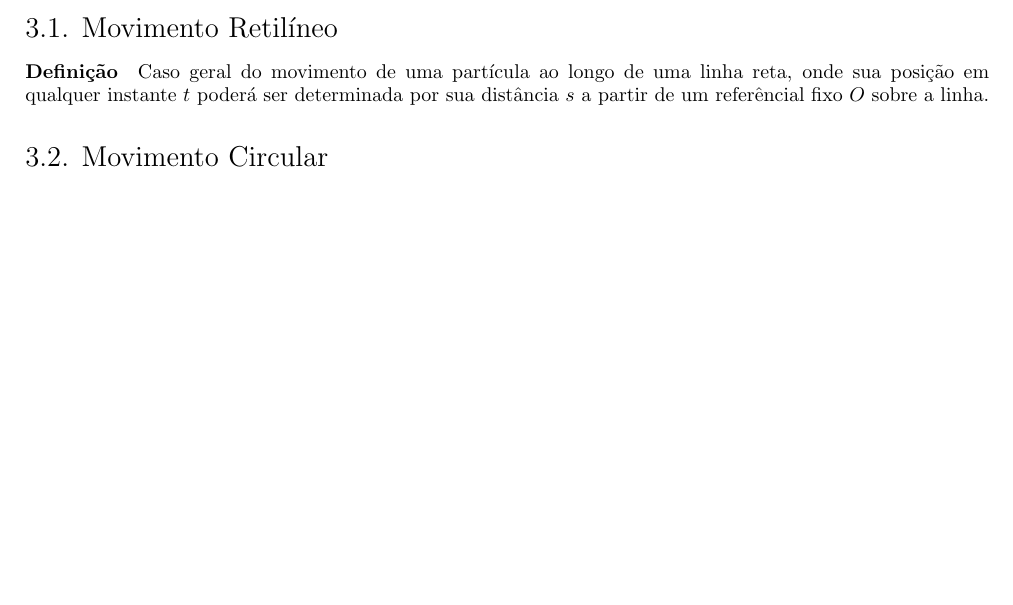
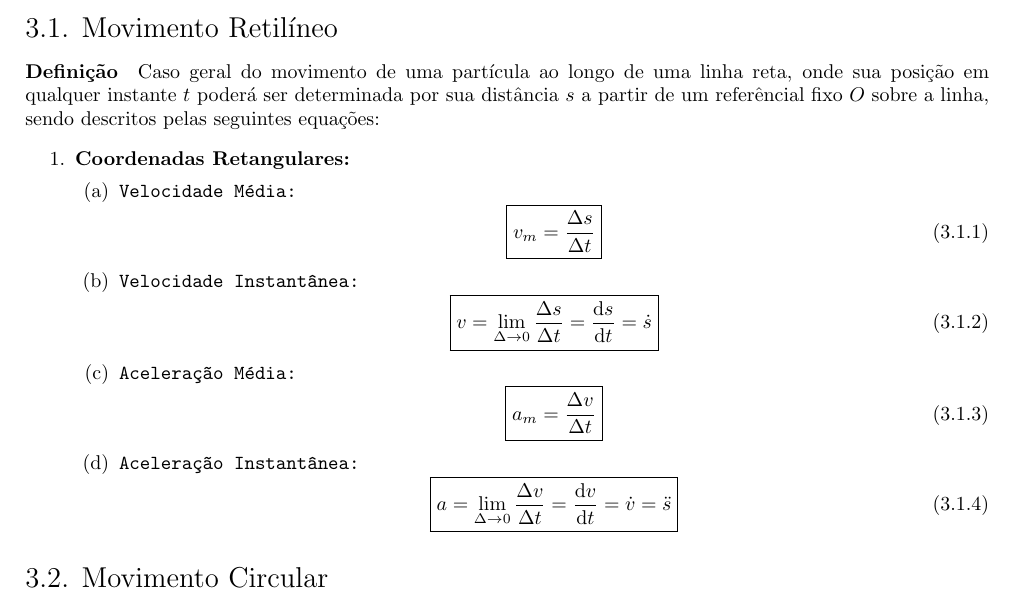
Before and after one commit to tr0fin0/classes_unicamp, a LaTeX document (em404/em404.tex): part of page 6 of 8, cut so that both start at the same text, the shorter picture padded with empty space. Compiled offline with pdfLaTeX.

Commit message:
🚧 Add Velocidade e Aceleração

```diff
--- a/em404/em404.tex
+++ b/em404/em404.tex
@@ -258,7 +258,36 @@
 
     \section{Cinemática}
         \subsection{Movimento Retilíneo}
-            \paragraph{Definição}Caso geral do movimento de uma partícula ao longo de uma linha reta, onde sua posição em qualquer instante $t$ poderá ser determinada por sua distância $s$ a partir de um referêncial fixo $O$ sobre a linha.
+            \paragraph{Definição}Caso geral do movimento de uma partícula ao longo de uma linha reta, onde sua posição em qualquer instante $t$ poderá ser determinada por sua distância $s$ a partir de um referêncial fixo $O$ sobre a linha, sendo descritos pelas seguintes equações:
+                \begin{enumerate}[noitemsep]
+                    \item \textbf{Coordenadas Retangulares:}
+                        \begin{enumerate}[noitemsep]
+                            \item \texttt{Velocidade Média:}
+                                \begin{equation}
+                                    \boxed{
+                                        v_{m} = \frac{\Delta s}{\Delta t}
+                                    }
+                                \end{equation}
+                            \item \texttt{Velocidade Instantânea:}
+                                \begin{equation}
+                                    \boxed{
+                                        v = \lim_{\Delta\to 0} \frac{\Delta s}{\Delta t} = \diff{s}{t} =\dot{s}
+                                    }
+                                \end{equation}
+                            \item \texttt{Aceleração Média:}
+                                \begin{equation}
+                                    \boxed{
+                                        a_{m} = \frac{\Delta v}{\Delta t}
+                                    }
+                                \end{equation}
+                            \item \texttt{Aceleração Instantânea:}
+                                \begin{equation}
+                                    \boxed{
+                                        a = \lim_{\Delta\to 0} \frac{\Delta v}{\Delta t} = \diff{v}{t} =\dot{v} = \ddot{s}
+                                    }
+                                \end{equation}
+                        \end{enumerate}
+                \end{enumerate}
 
         \subsection{Movimento Circular}
             \paragraph{Definição}Caso especial do movimento curvilíneo plano em que o raio de curvatura $\rho$ será constante durante toda trajetória, um círculo de raio $r$, e seu ângulo $\beta$ será dado pelo ângulo $\theta$ a partir de um referência conveniente, sendo descritos pelas seguintes equações:
```
